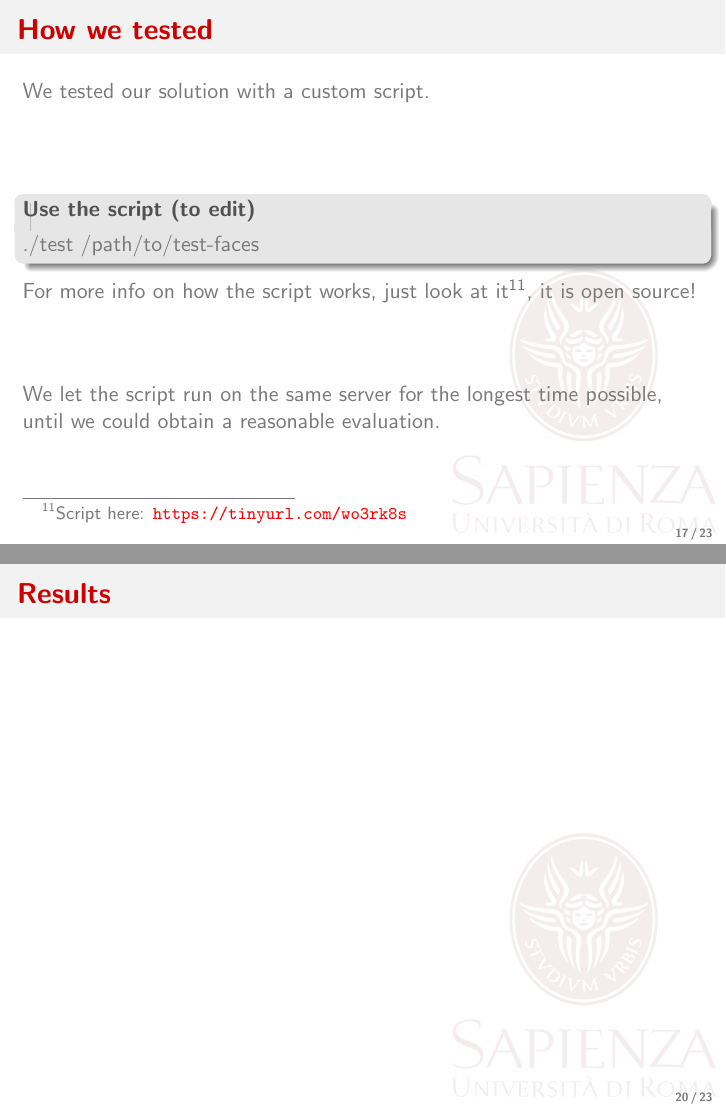
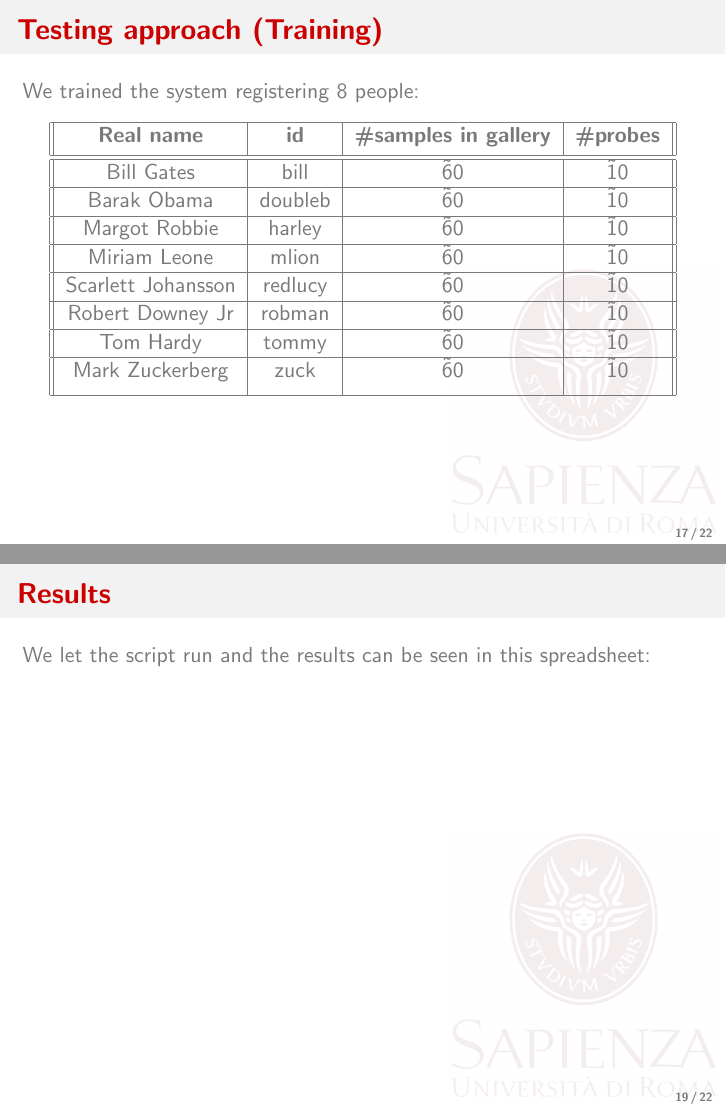
Before and after one commit to TobMTV/biosys-project, LaTeX slides (presentation/biosys-report.tex, which reads presentation/src/performance.tex): pages 17 and 20 of 23 before the commit and pages 17 and 19 of 22 after it, joined at a grey line. Compiled offline with pdfLaTeX.

Commit message:
Edits to presentation

```diff
--- a/presentation/src/performance.tex
+++ b/presentation/src/performance.tex
@@ -1,25 +1,3 @@
-\begin{frame} \frametitle{How we tested}
-
-	We tested our solution with a custom script.
-
-	\vfill
-
-	\begin{block}{Use the script (to edit)}
-		./test /path/to/test-faces
-	\end{block}
-
-	For more info on how the script works, just look at
-	it\footnote{Script here:
-	{\color{red} \url{https://tinyurl.com/wo3rk8s}}},
-	it is open source!
-
-	\vfill
-
-	We let the script run on the same server for the longest
-	time possible, until we could obtain a reasonable evaluation.
-
-\end{frame}
-
 \begin{frame} \frametitle{Testing approach (Training)}
 
 	We trained the system registering 8 people:
@@ -102,10 +80,18 @@
 	To be quick, we used yet another script\footnote{This one: } to upload
 	pictures to be queried.
 
+	\begin{block}{Use the script}
+		./test /path/to/test-faces http://server.com
+	\end{block}
+
 \end{frame}
 
 \begin{frame} \frametitle{Results}
 
+	We let the script run and the results can be seen in this spreadsheet:
 
+	\begin{center}
+		{ \color{red} \url{} }
+	\end{center}
 
 \end{frame}
```
Also changed, not shown: presentation/biosys-report.pdf.
